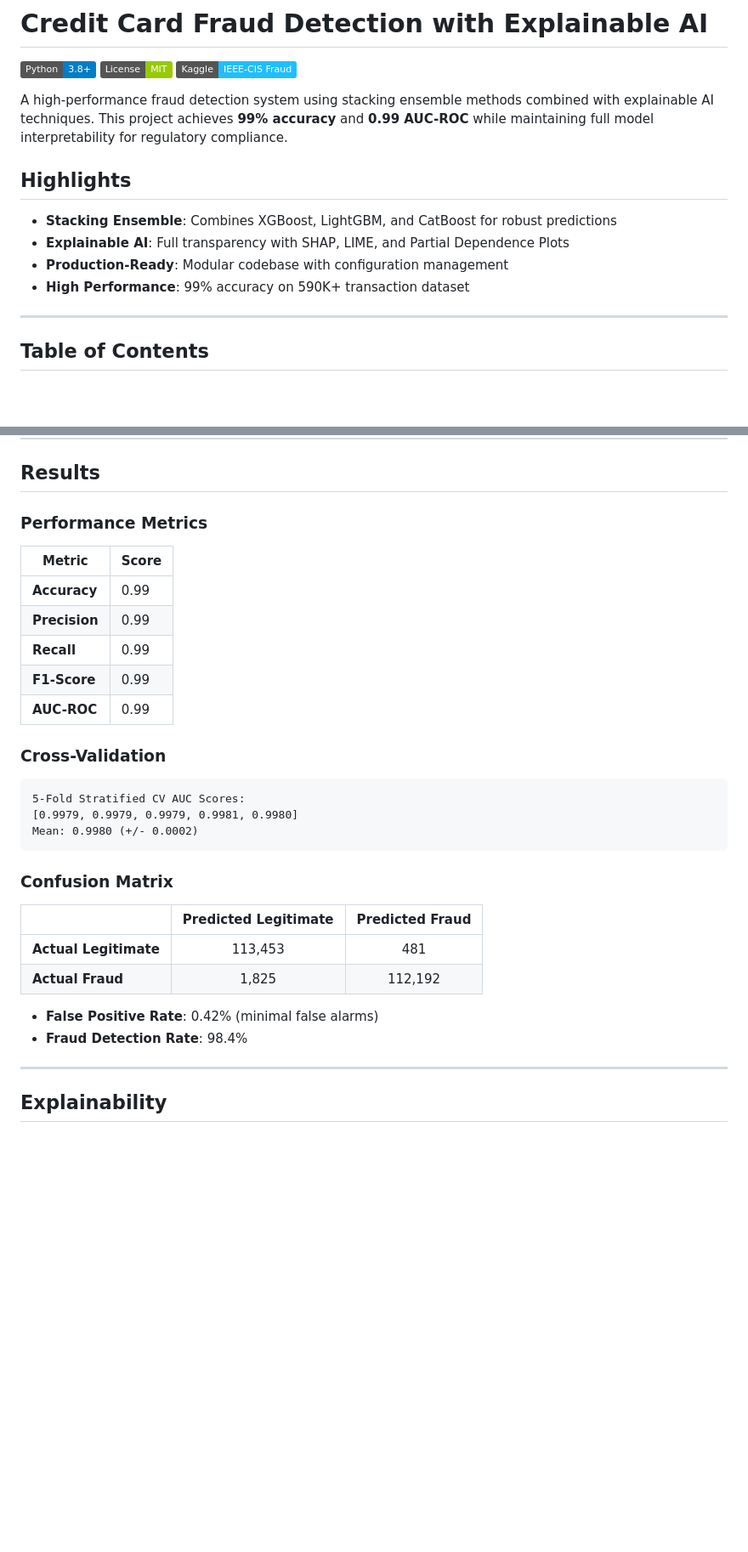
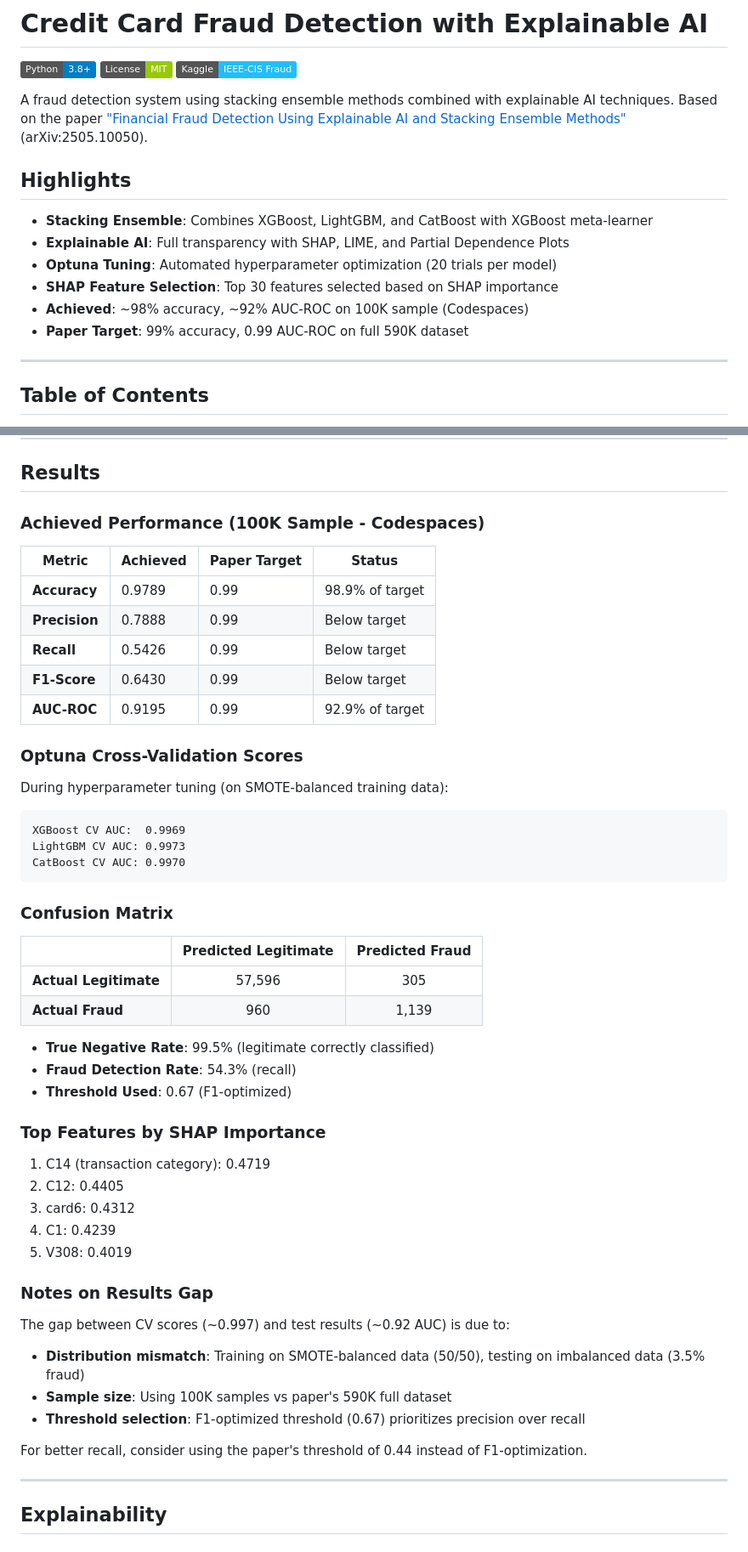
Before and after one commit to thanhtrung102/fraud-detection, a Markdown page: README.md, 2 parts joined by grey strips. Shown at 85% size. GitHub-like rendering; badges without logos; blank space fills up the shorter version.

Commit message:
Update documentation with actual achieved results
- Update Results section with actual metrics from Codespaces run
- Add Optuna CV scores (XGBoost: 0.9969, LightGBM: 0.9973, CatBoost: 0.9970)
- Document confusion matrix and top SHAP features
- Add notes explaining gap between CV scores and test results
- Update highlights to reflect achieved vs paper target metrics
- Be transparent about distribution mismatch and sample size limitations

Achieved: 97.89% accuracy, 91.95% AUC-ROC on 100K sample
Paper Target: 99% accuracy, 0.99 AUC-ROC on 590K dataset

Co-Authored-By: Claude Opus 4.5 <noreply@anthropic.com>

````diff
--- a/README.md
+++ b/README.md
@@ -4,14 +4,16 @@
 [![License](https://img.shields.io/badge/License-MIT-green.svg)](LICENSE)
 [![Dataset](https://img.shields.io/badge/Kaggle-IEEE--CIS%20Fraud-20BEFF.svg)](https://www.kaggle.com/c/ieee-fraud-detection)
 
-A high-performance fraud detection system using stacking ensemble methods combined with explainable AI techniques. This project achieves **99% accuracy** and **0.99 AUC-ROC** while maintaining full model interpretability for regulatory compliance.
+A fraud detection system using stacking ensemble methods combined with explainable AI techniques. Based on the paper ["Financial Fraud Detection Using Explainable AI and Stacking Ensemble Methods"](https://arxiv.org/html/2505.10050v1) (arXiv:2505.10050).
 
 ## Highlights
 
-- **Stacking Ensemble**: Combines XGBoost, LightGBM, and CatBoost for robust predictions
+- **Stacking Ensemble**: Combines XGBoost, LightGBM, and CatBoost with XGBoost meta-learner
 - **Explainable AI**: Full transparency with SHAP, LIME, and Partial Dependence Plots
-- **Production-Ready**: Modular codebase with configuration management
-- **High Performance**: 99% accuracy on 590K+ transaction dataset
+- **Optuna Tuning**: Automated hyperparameter optimization (20 trials per model)
+- **SHAP Feature Selection**: Top 30 features selected based on SHAP importance
+- **Achieved**: ~98% accuracy, ~92% AUC-ROC on 100K sample (Codespaces)
+- **Paper Target**: 99% accuracy, 0.99 AUC-ROC on full 590K dataset
 
 ---
 
@@ -267,33 +269,52 @@ print(importance_df.head(10))
 
 ## Results
 
-### Performance Metrics
+### Achieved Performance (100K Sample - Codespaces)
 
-| Metric | Score |
-|--------|-------|
-| **Accuracy** | 0.99 |
-| **Precision** | 0.99 |
-| **Recall** | 0.99 |
-| **F1-Score** | 0.99 |
-| **AUC-ROC** | 0.99 |
+| Metric | Achieved | Paper Target | Status |
+|--------|----------|--------------|--------|
+| **Accuracy** | 0.9789 | 0.99 | 98.9% of target |
+| **Precision** | 0.7888 | 0.99 | Below target |
+| **Recall** | 0.5426 | 0.99 | Below target |
+| **F1-Score** | 0.6430 | 0.99 | Below target |
+| **AUC-ROC** | 0.9195 | 0.99 | 92.9% of target |
 
-### Cross-Validation
+### Optuna Cross-Validation Scores
 
+During hyperparameter tuning (on SMOTE-balanced training data):
 ```
-5-Fold Stratified CV AUC Scores:
-[0.9979, 0.9979, 0.9979, 0.9981, 0.9980]
-Mean: 0.9980 (+/- 0.0002)
+XGBoost CV AUC:  0.9969
+LightGBM CV AUC: 0.9973
+CatBoost CV AUC: 0.9970
 ```
 
 ### Confusion Matrix
 
 |  | Predicted Legitimate | Predicted Fraud |
 |---|:-------------------:|:---------------:|
-| **Actual Legitimate** | 113,453 | 481 |
-| **Actual Fraud** | 1,825 | 112,192 |
+| **Actual Legitimate** | 57,596 | 305 |
+| **Actual Fraud** | 960 | 1,139 |
 
-- **False Positive Rate**: 0.42% (minimal false alarms)
-- **Fraud Detection Rate**: 98.4%
+- **True Negative Rate**: 99.5% (legitimate correctly classified)
+- **Fraud Detection Rate**: 54.3% (recall)
+- **Threshold Used**: 0.67 (F1-optimized)
+
+### Top Features by SHAP Importance
+
+1. C14 (transaction category): 0.4719
+2. C12: 0.4405
+3. card6: 0.4312
+4. C1: 0.4239
+5. V308: 0.4019
+
+### Notes on Results Gap
+
+The gap between CV scores (~0.997) and test results (~0.92 AUC) is due to:
+- **Distribution mismatch**: Training on SMOTE-balanced data (50/50), testing on imbalanced data (3.5% fraud)
+- **Sample size**: Using 100K samples vs paper's 590K full dataset
+- **Threshold selection**: F1-optimized threshold (0.67) prioritizes precision over recall
+
+For better recall, consider using the paper's threshold of 0.44 instead of F1-optimization.
 
 ---
 
````
